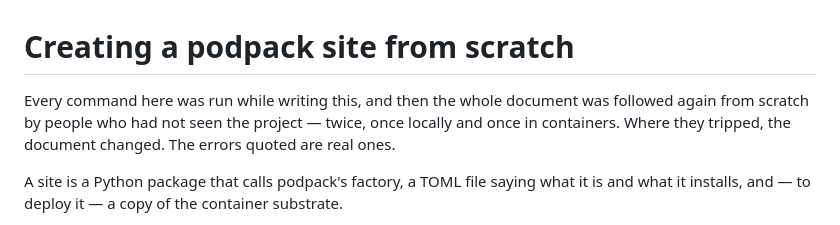
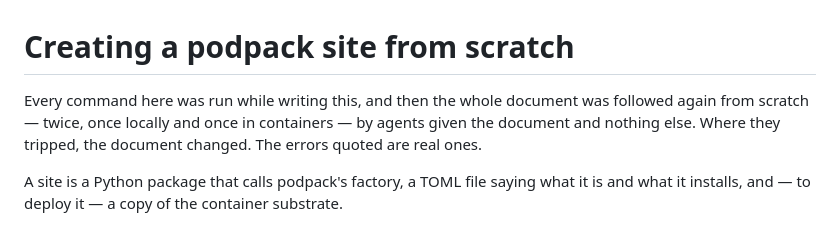
Before and after one commit to holdenweb/podpack, a Markdown page: creating-a-site.md, the part around the change. Rendered like a GitHub page.

Commit message:
Say who followed the site guide, here too
Same correction as 27a16ee made to writing-an-app.md, which borrowed this
sentence in the first place. The document was followed from scratch twice and
changed where the follower tripped; that part is true and is the reason to
trust it. The followers were Claude agents given the document and nothing
else, not people.

Co-Authored-By: Claude Opus 5 <noreply@anthropic.com>

```diff
--- a/creating-a-site.md
+++ b/creating-a-site.md
@@ -1,9 +1,9 @@
 # Creating a podpack site from scratch
 
 Every command here was run while writing this, and then the whole document was
-followed again from scratch by people who had not seen the project — twice, once
-locally and once in containers. Where they tripped, the document changed. The
-errors quoted are real ones.
+followed again from scratch — twice, once locally and once in containers — by
+agents given the document and nothing else. Where they tripped, the document
+changed. The errors quoted are real ones.
 
 A site is a Python package that calls podpack's factory, a TOML file saying what
 it is and what it installs, and — to deploy it — a copy of the container
```
